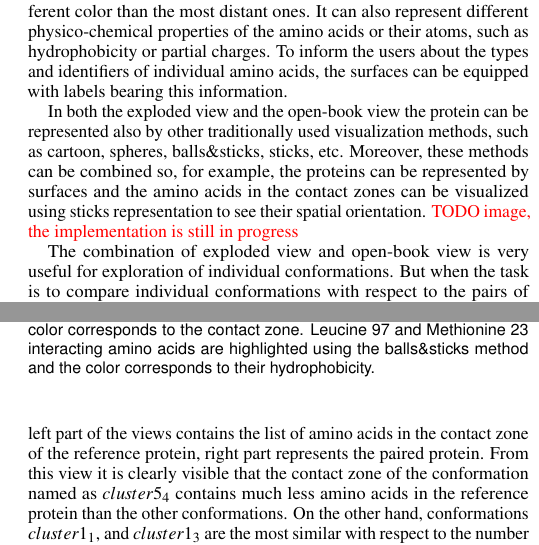
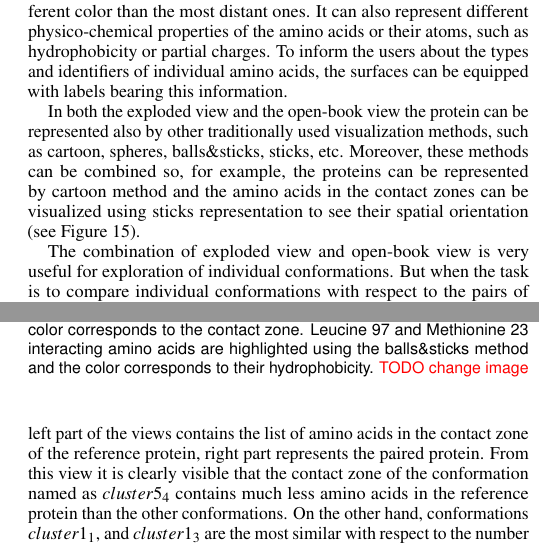
Before and after one commit to xkozlik/protprot_vis2016, a LaTeX document (vgtc_journal_latex/template.tex): two parts of the columns of pages 5 and 7 of 8, joined at a grey line, cut so that both start at the same text. Compiled offline with pdfLaTeX.

```diff
--- a/vgtc_journal_latex/template.tex
+++ b/vgtc_journal_latex/template.tex
@@ -350,7 +350,7 @@
 To inform the users about the types and identifiers of individual amino acids, the surfaces can be equipped with labels bearing this information.
 
 In both the exploded view and the open-book view the protein can be represented also by other traditionally used visualization methods, such as cartoon, spheres, balls\&sticks, sticks, etc.
-Moreover, these methods can be combined so, for example, the proteins can be represented by surfaces and the amino acids in the contact zones can be visualized using sticks representation to see their spatial orientation. \textcolor{red}{TODO image, the implementation is still in progress}
+Moreover, these methods can be combined so, for example, the proteins can be represented by cartoon method and the amino acids in the contact zones can be visualized using sticks representation to see their spatial orientation (see Figure~\ref{fig:contact}).
 
 The combination of exploded view and open-book view is very useful for exploration of individual conformations.
 But when the task is to compare individual conformations with respect to the pairs of interacting amino acids, these views can give only a limited information.
@@ -453,7 +453,7 @@
 \begin{figure}[bt]
   \centering
   \includegraphics[width=0.8\columnwidth]{contact.png}
-  \caption{Cartoon representation of the interacting proteins where green color corresponds to the contact zone. Leucine 97 and Methionine 23 interacting amino acids are highlighted using the balls\&sticks method and the color corresponds to their hydrophobicity.}
+  \caption{Cartoon representation of the interacting proteins where green color corresponds to the contact zone. Leucine 97 and Methionine 23 interacting amino acids are highlighted using the balls\&sticks method and the color corresponds to their hydrophobicity. \textcolor{red}{TODO change image}}
   \label{fig:contact}
 \end{figure}
 
```
Also changed, not shown: vgtc_journal_latex/pictures/case1.png, vgtc_journal_latex/pictures/case2.png, vgtc_journal_latex/pictures/teaser.png, 1 other file.
